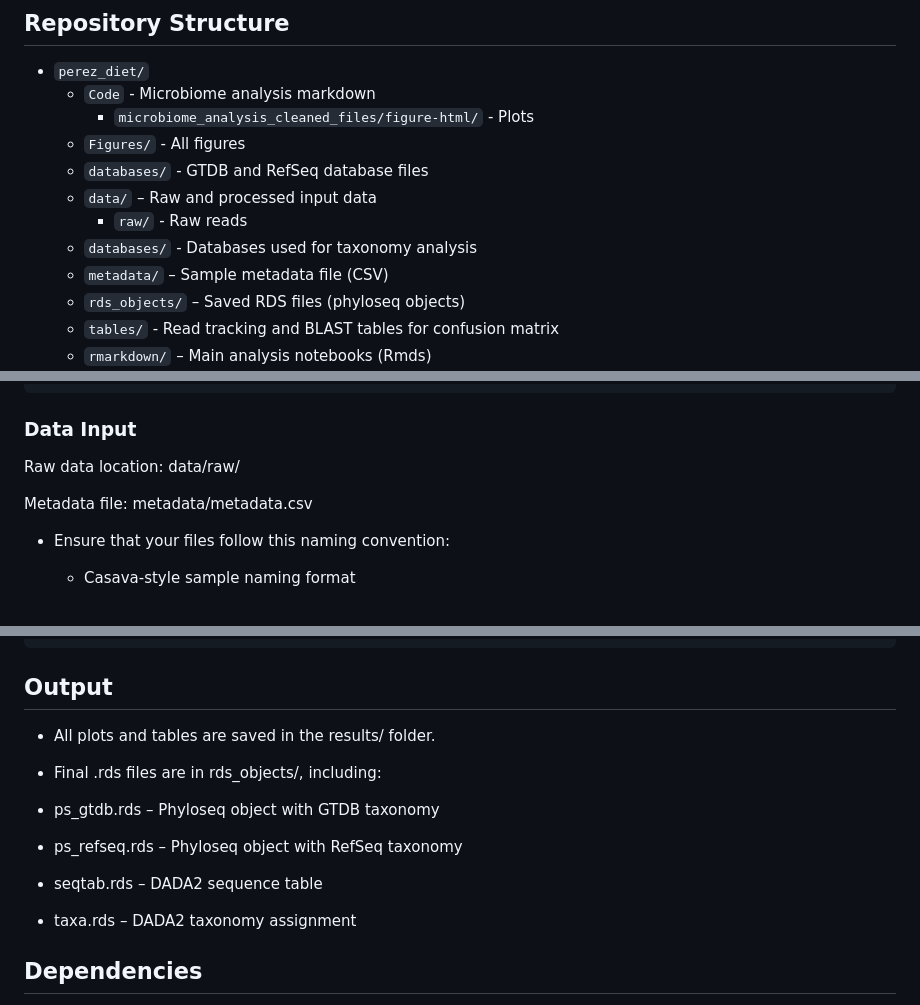
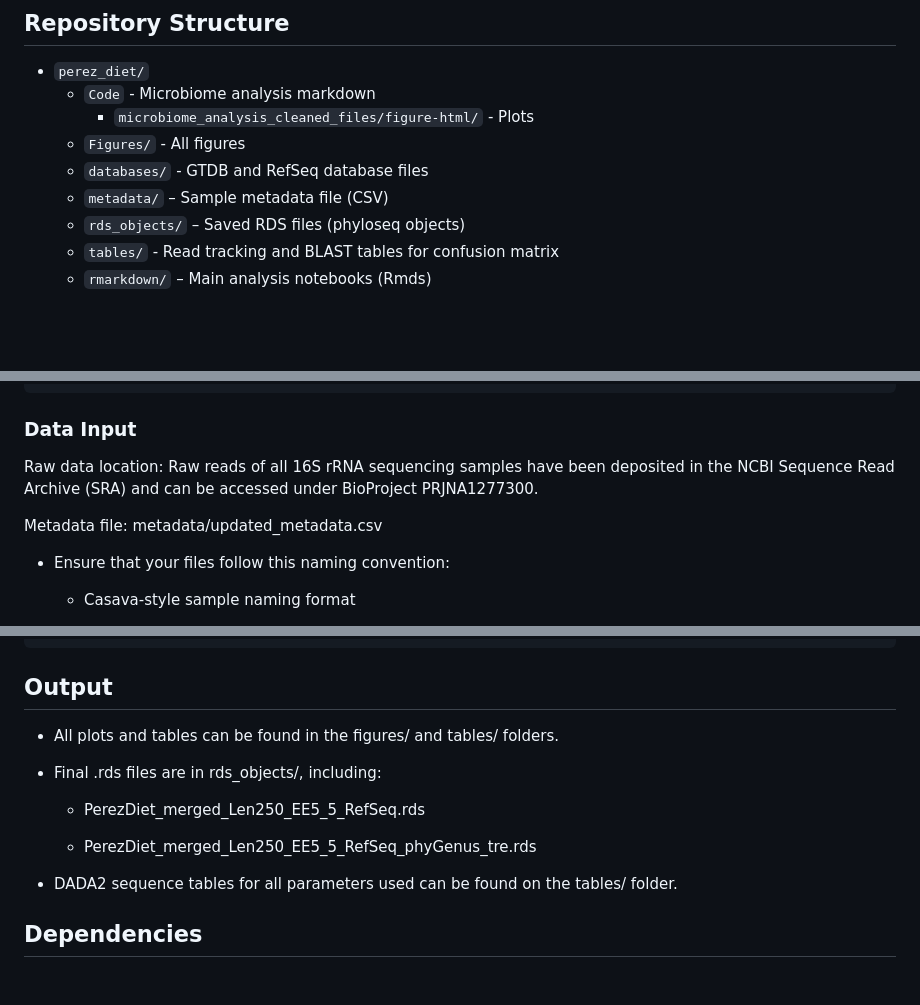
Before and after one commit to dmap02/perez_diet, a Markdown page: README.md, 3 parts joined by grey strips. Rendered like a GitHub page; blank space fills up the shorter version.

Commit message:
grammar / repo structure

```diff
--- a/README.md
+++ b/README.md
@@ -46,9 +46,6 @@ Dietary components influence microbial composition in the digestive tract. Altho
     - `microbiome_analysis_cleaned_files/figure-html/` - Plots
   - `Figures/` - All figures
   - `databases/` - GTDB and RefSeq database files
-  - `data/` – Raw and processed input data
-    - `raw/` - Raw reads
-  - `databases/` - Databases used for taxonomy analysis
   - `metadata/` – Sample metadata file (CSV)
   - `rds_objects/` – Saved RDS files (phyloseq objects)
   - `tables/` - Read tracking and BLAST tables for confusion matrix
@@ -78,9 +75,9 @@ install.packages(c("dada2", "phyloseq", "ggplot2", "vegan", "decontam", "microbi
 
 ### Data Input
 
-Raw data location: data/raw/
+Raw data location: Raw reads of all 16S rRNA sequencing samples have been deposited in the NCBI Sequence Read Archive (SRA) and can be accessed under BioProject PRJNA1277300.
 
-Metadata file: metadata/metadata.csv
+Metadata file: metadata/updated_metadata.csv
 
 - Ensure that your files follow this naming convention:
 
@@ -104,17 +101,15 @@ rmarkdown::render("rmarkdown/"markdown_name.Rmd")
 
 ## Output
 
-- All plots and tables are saved in the results/ folder.
+- All plots and tables can be found in the figures/ and tables/ folders.
 
 - Final .rds files are in rds_objects/, including:
 
-- ps_gtdb.rds – Phyloseq object with GTDB taxonomy
+  - PerezDiet_merged_Len250_EE5_5_RefSeq.rds
 
-- ps_refseq.rds – Phyloseq object with RefSeq taxonomy
+  - PerezDiet_merged_Len250_EE5_5_RefSeq_phyGenus_tre.rds
 
-- seqtab.rds – DADA2 sequence table
-
-- taxa.rds – DADA2 taxonomy assignment
+- DADA2 sequence tables for all parameters used can be found on the tables/ folder.
 
 
 ## Dependencies
```
Also changed, not shown: other parts of README.md (+1 -1 lines).
